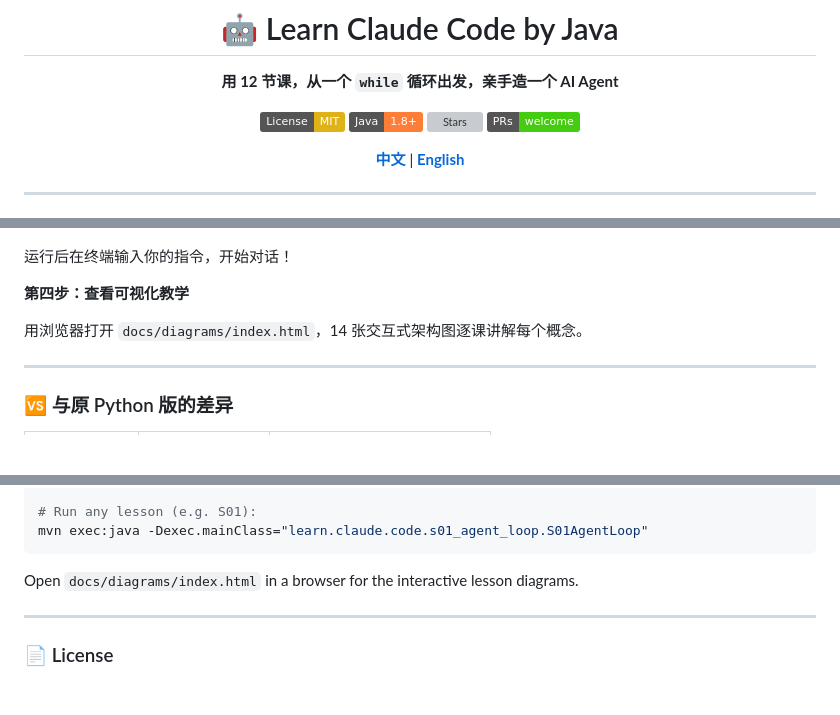
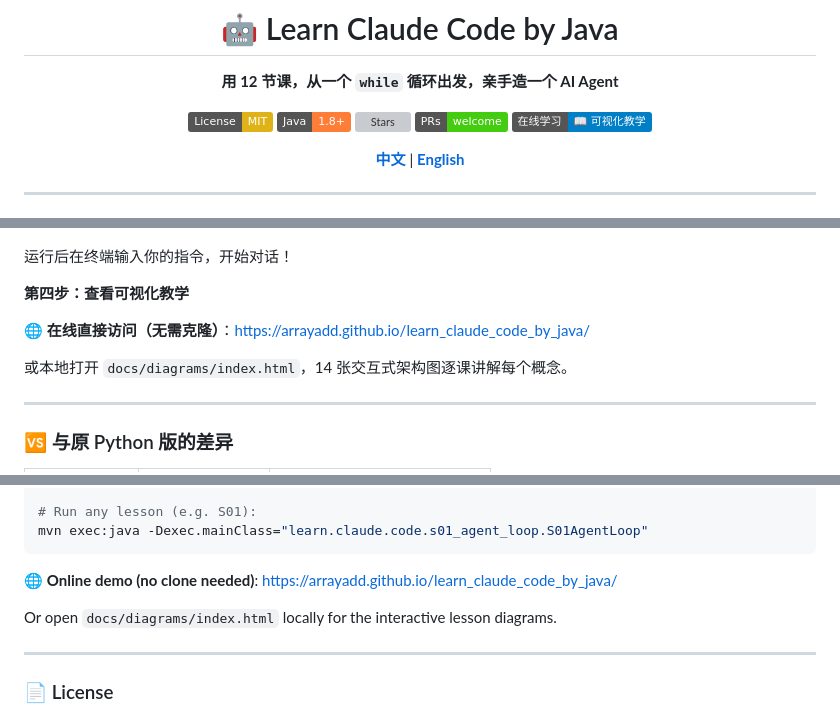
Before and after one commit to arrayadd/learn_claude_code_by_java, a Markdown page: README.md, 3 parts joined by grey strips. GitHub-like rendering; badges without logos; blank space fills up the shorter version; grey boxes are pictures that could not be loaded.

Commit message:
docs: add GitHub Pages online learning link to README
- Add 在线学习 badge in header linking to GitHub Pages
- Add online demo link in Chinese quick-start step 4
- Add online demo link in English quick-start section

Co-Authored-By: Claude Sonnet 4.6 <noreply@anthropic.com>

````diff
--- a/README.md
+++ b/README.md
@@ -8,6 +8,7 @@
 [![Java](https://img.shields.io/badge/Java-1.8+-orange.svg)](https://www.oracle.com/java/)
 [![Stars](https://img.shields.io/github/stars/arrayadd/learn_claude_code_by_java?style=social)](https://github.com/arrayadd/learn_claude_code_by_java/stargazers)
 [![PRs Welcome](https://img.shields.io/badge/PRs-welcome-brightgreen.svg)](CONTRIBUTING.md)
+[![在线学习](https://img.shields.io/badge/在线学习-📖_可视化教学-blue)](https://arrayadd.github.io/learn_claude_code_by_java/)
 
 [**中文**](#中文) | [**English**](#english)
 
@@ -152,7 +153,9 @@ mvn exec:java -Dexec.mainClass="learn.claude.code.s01_agent_loop.S01AgentLoop"
 
 **第四步：查看可视化教学**
 
-用浏览器打开 `docs/diagrams/index.html`，14 张交互式架构图逐课讲解每个概念。
+🌐 **在线直接访问（无需克隆）**：[https://arrayadd.github.io/learn_claude_code_by_java/](https://arrayadd.github.io/learn_claude_code_by_java/)
+
+或本地打开 `docs/diagrams/index.html`，14 张交互式架构图逐课讲解每个概念。
 
 ---
 
@@ -275,7 +278,9 @@ mvn compile
 mvn exec:java -Dexec.mainClass="learn.claude.code.s01_agent_loop.S01AgentLoop"
 ```
 
-Open `docs/diagrams/index.html` in a browser for the interactive lesson diagrams.
+🌐 **Online demo (no clone needed)**: [https://arrayadd.github.io/learn_claude_code_by_java/](https://arrayadd.github.io/learn_claude_code_by_java/)
+
+Or open `docs/diagrams/index.html` locally for the interactive lesson diagrams.
 
 ---
 
````
